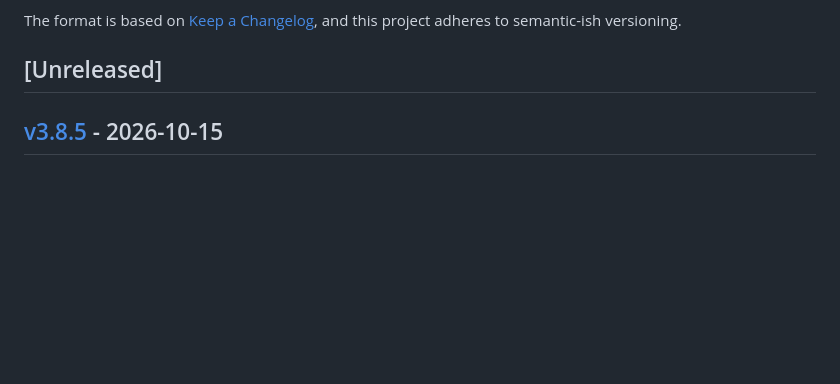
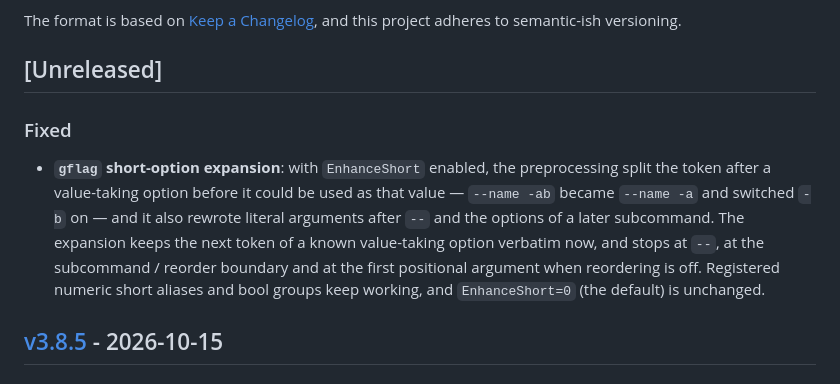
Before and after one commit to gookit/gcli, a Markdown page: CHANGELOG.md, the part around the change. GitHub-like rendering; blank space fills up the shorter version.

Commit message:
docs(changelog): note the short-option expansion context fix

```diff
--- a/CHANGELOG.md
+++ b/CHANGELOG.md
@@ -6,6 +6,16 @@ The format is based on [Keep a Changelog](https://keepachangelog.com/),
 and this project adheres to semantic-ish versioning.
 
 ## [Unreleased]
+
+### Fixed
+
+- **`gflag` short-option expansion**: with `EnhanceShort` enabled, the preprocessing split the
+  token after a value-taking option before it could be used as that value — `--name -ab` became
+  `--name -a` and switched `-b` on — and it also rewrote literal arguments after `--` and the
+  options of a later subcommand. The expansion keeps the next token of a known value-taking
+  option verbatim now, and stops at `--`, at the subcommand / reorder boundary and at the first
+  positional argument when reordering is off. Registered numeric short aliases and bool groups
+  keep working, and `EnhanceShort=0` (the default) is unchanged.
 
 ## [v3.8.5] - 2026-10-15
 
```
